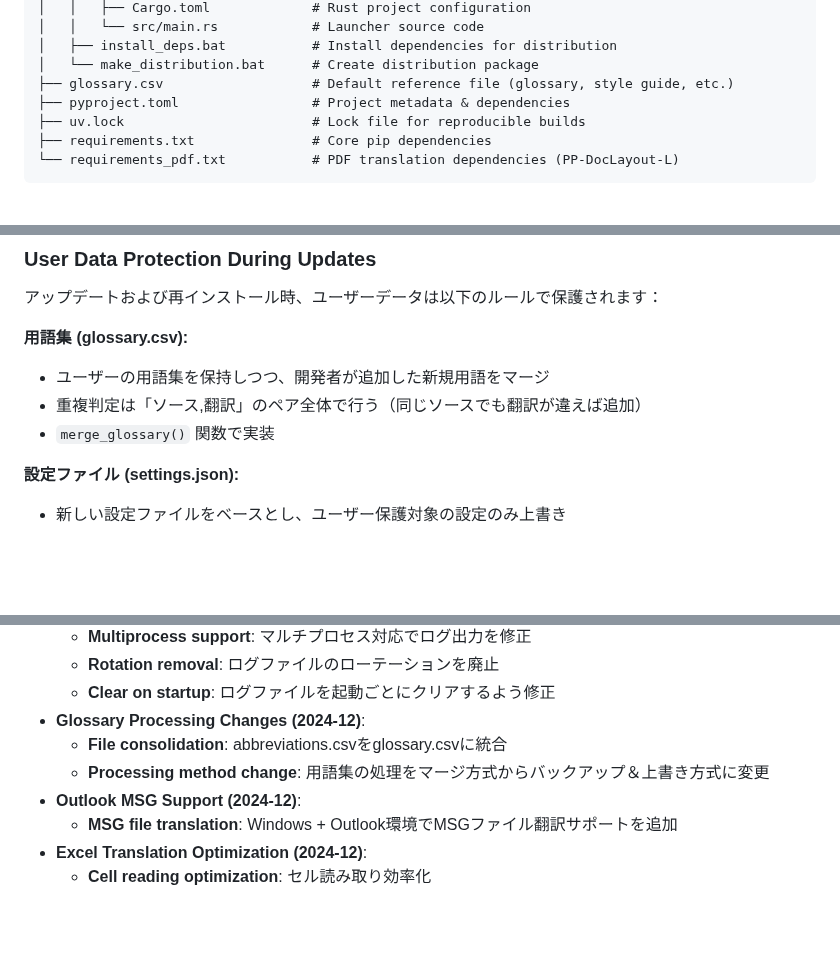
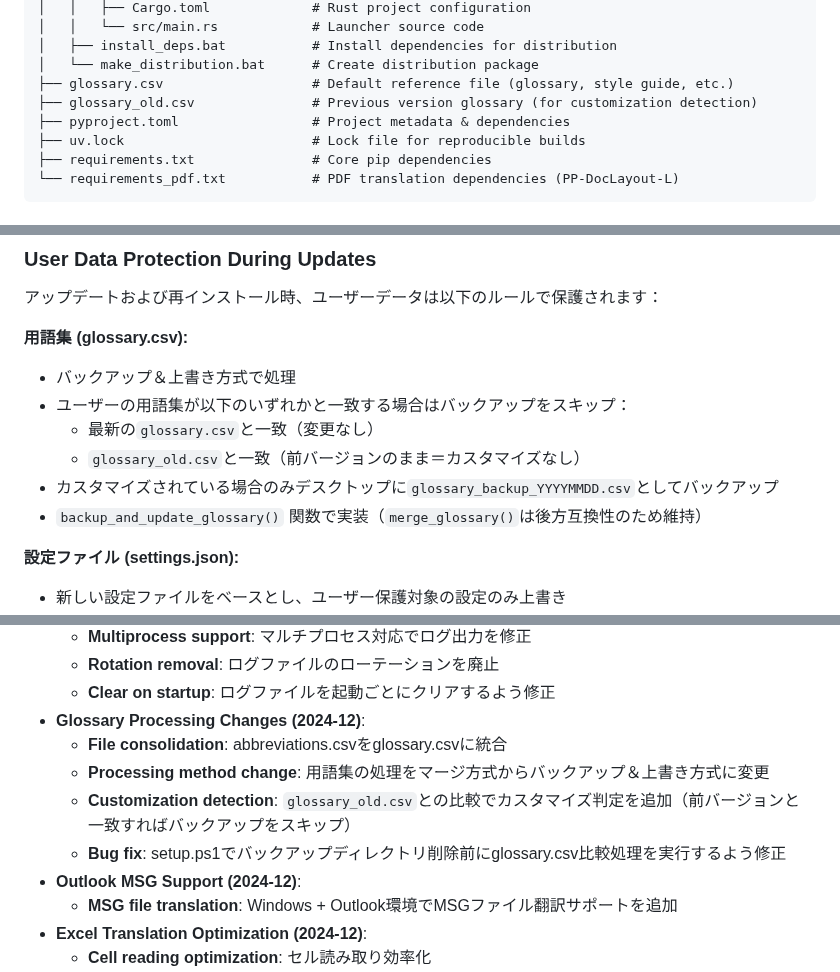
Before and after one commit to minimo162/yakulingo, a Markdown page: CLAUDE.md, 3 parts joined by grey strips. Rendered like a GitHub page; blank space fills up the shorter version.

Commit message:
docs: glossary.csvバックアップ処理の仕様を更新
- User Data Protectionセクションをバックアップ＆上書き方式に更新
- glossary_old.csvとのカスタマイズ判定について記載
- ファイル構造にglossary_old.csvを追加
- Glossary Processing Changesセクションにバグ修正を追記

```diff
--- a/CLAUDE.md
+++ b/CLAUDE.md
@@ -141,6 +141,7 @@ YakuLingo/
 │   ├── install_deps.bat           # Install dependencies for distribution
 │   └── make_distribution.bat      # Create distribution package
 ├── glossary.csv                   # Default reference file (glossary, style guide, etc.)
+├── glossary_old.csv               # Previous version glossary (for customization detection)
 ├── pyproject.toml                 # Project metadata & dependencies
 ├── uv.lock                        # Lock file for reproducible builds
 ├── requirements.txt               # Core pip dependencies
@@ -870,9 +871,12 @@ The `AutoUpdater` class provides GitHub Releases-based updates:
 アップデートおよび再インストール時、ユーザーデータは以下のルールで保護されます：
 
 **用語集 (glossary.csv):**
-- ユーザーの用語集を保持しつつ、開発者が追加した新規用語をマージ
-- 重複判定は「ソース,翻訳」のペア全体で行う（同じソースでも翻訳が違えば追加）
-- `merge_glossary()` 関数で実装
+- バックアップ＆上書き方式で処理
+- ユーザーの用語集が以下のいずれかと一致する場合はバックアップをスキップ：
+  - 最新の`glossary.csv`と一致（変更なし）
+  - `glossary_old.csv`と一致（前バージョンのまま＝カスタマイズなし）
+- カスタマイズされている場合のみデスクトップに`glossary_backup_YYYYMMDD.csv`としてバックアップ
+- `backup_and_update_glossary()` 関数で実装（`merge_glossary()`は後方互換性のため維持）
 
 **設定ファイル (settings.json):**
 - 新しい設定ファイルをベースとし、ユーザー保護対象の設定のみ上書き
@@ -1739,6 +1743,8 @@ Based on recent commits:
 - **Glossary Processing Changes (2024-12)**:
   - **File consolidation**: abbreviations.csvをglossary.csvに統合
   - **Processing method change**: 用語集の処理をマージ方式からバックアップ＆上書き方式に変更
+  - **Customization detection**: `glossary_old.csv`との比較でカスタマイズ判定を追加（前バージョンと一致すればバックアップをスキップ）
+  - **Bug fix**: setup.ps1でバックアップディレクトリ削除前にglossary.csv比較処理を実行するよう修正
 - **Outlook MSG Support (2024-12)**:
   - **MSG file translation**: Windows + Outlook環境でMSGファイル翻訳サポートを追加
 - **Excel Translation Optimization (2024-12)**:
```
